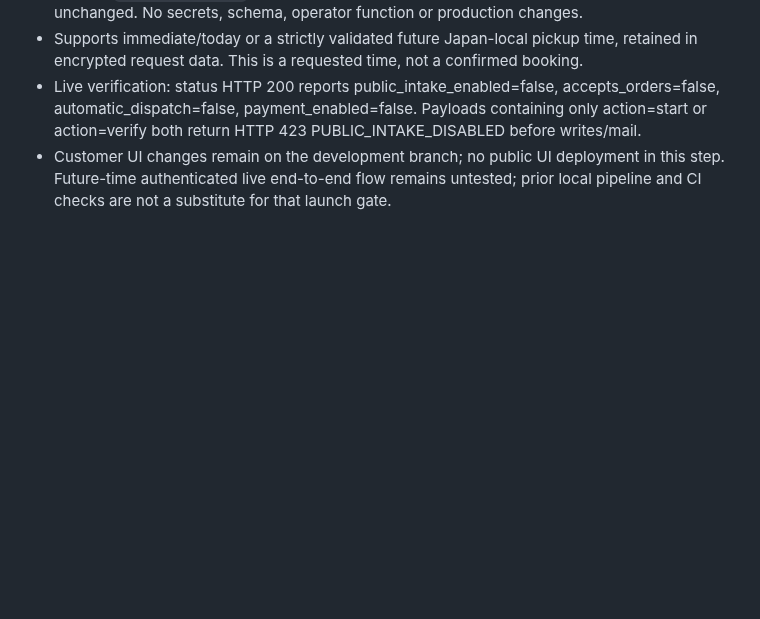
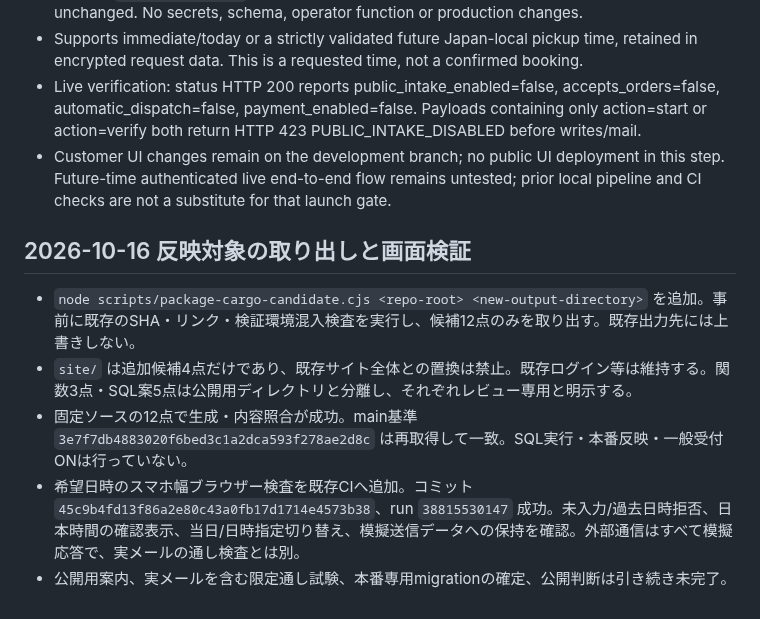
Before and after one commit to yuka19910307-create/rainbow-driver, a Markdown page: docs/cargo-production-rollout.review.md, the part around the change. GitHub-like rendering; blank space fills up the shorter version.

Commit message:
docs: record scoped packaging and future pickup browser verification

```diff
--- a/docs/cargo-production-rollout.review.md
+++ b/docs/cargo-production-rollout.review.md
@@ -120,3 +120,12 @@
 - Supports immediate/today or a strictly validated future Japan-local pickup time, retained in encrypted request data. This is a requested time, not a confirmed booking.
 - Live verification: status HTTP 200 reports public_intake_enabled=false, accepts_orders=false, automatic_dispatch=false, payment_enabled=false. Payloads containing only action=start or action=verify both return HTTP 423 PUBLIC_INTAKE_DISABLED before writes/mail.
 - Customer UI changes remain on the development branch; no public UI deployment in this step. Future-time authenticated live end-to-end flow remains untested; prior local pipeline and CI checks are not a substitute for that launch gate.
+
+
+## 2026-10-16 反映対象の取り出しと画面検証
+
+- `node scripts/package-cargo-candidate.cjs <repo-root> <new-output-directory>` を追加。事前に既存のSHA・リンク・検証環境混入検査を実行し、候補12点のみを取り出す。既存出力先には上書きしない。
+- `site/` は追加候補4点だけであり、既存サイト全体との置換は禁止。既存ログイン等は維持する。関数3点・SQL案5点は公開用ディレクトリと分離し、それぞれレビュー専用と明示する。
+- 固定ソースの12点で生成・内容照合が成功。main基準 `3e7f7db4883020f6bed3c1a2dca593f278ae2d8c` は再取得して一致。SQL実行・本番反映・一般受付ONは行っていない。
+- 希望日時のスマホ幅ブラウザー検査を既存CIへ追加。コミット `45c9b4fd13f86a2e80c43a0fb17d1714e4573b38`、run `38815530147` 成功。未入力/過去日時拒否、日本時間の確認表示、当日/日時指定切り替え、模擬送信データへの保持を確認。外部通信はすべて模擬応答で、実メールの通し検査とは別。
+- 公開用案内、実メールを含む限定通し試験、本番専用migrationの確定、公開判断は引き続き未完了。
```
